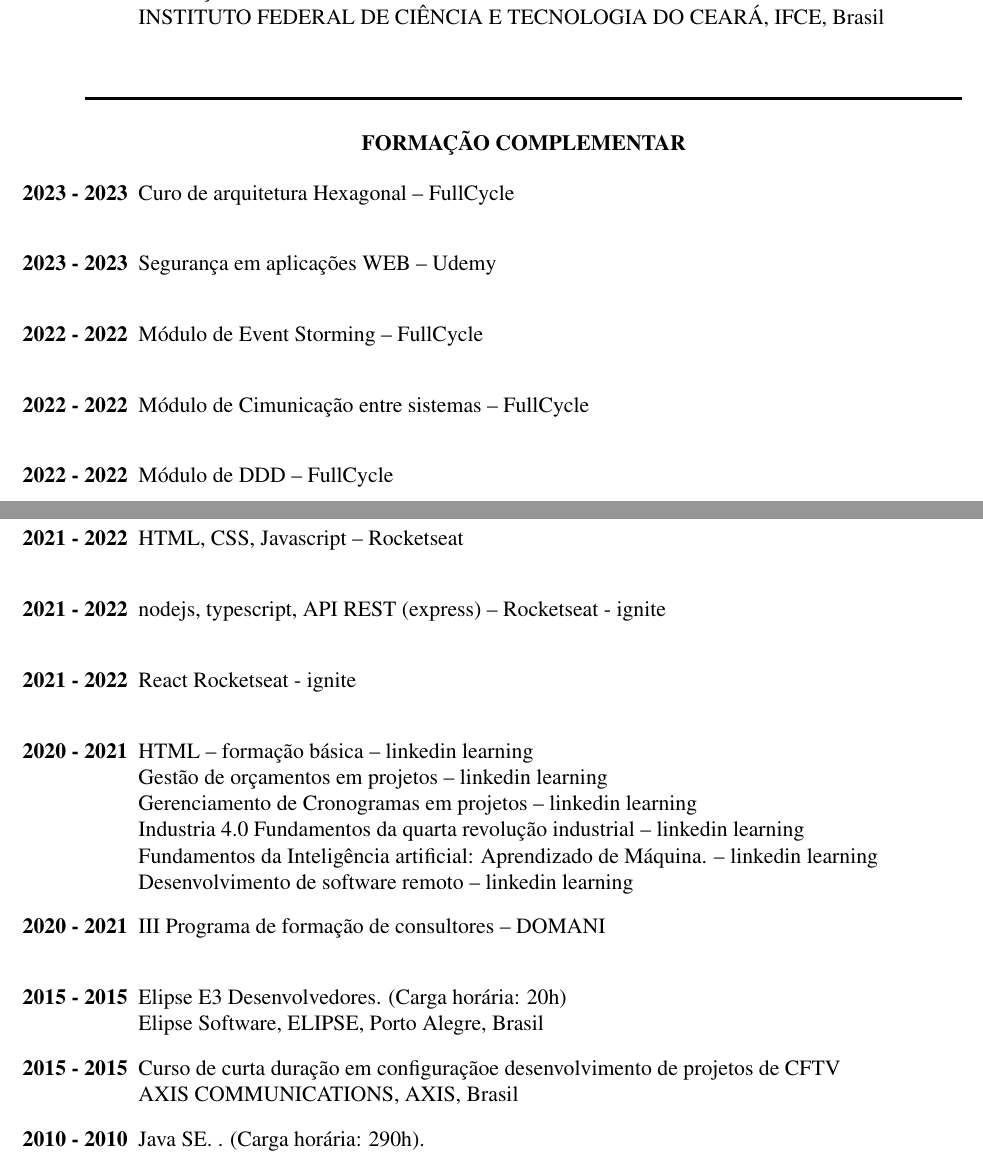
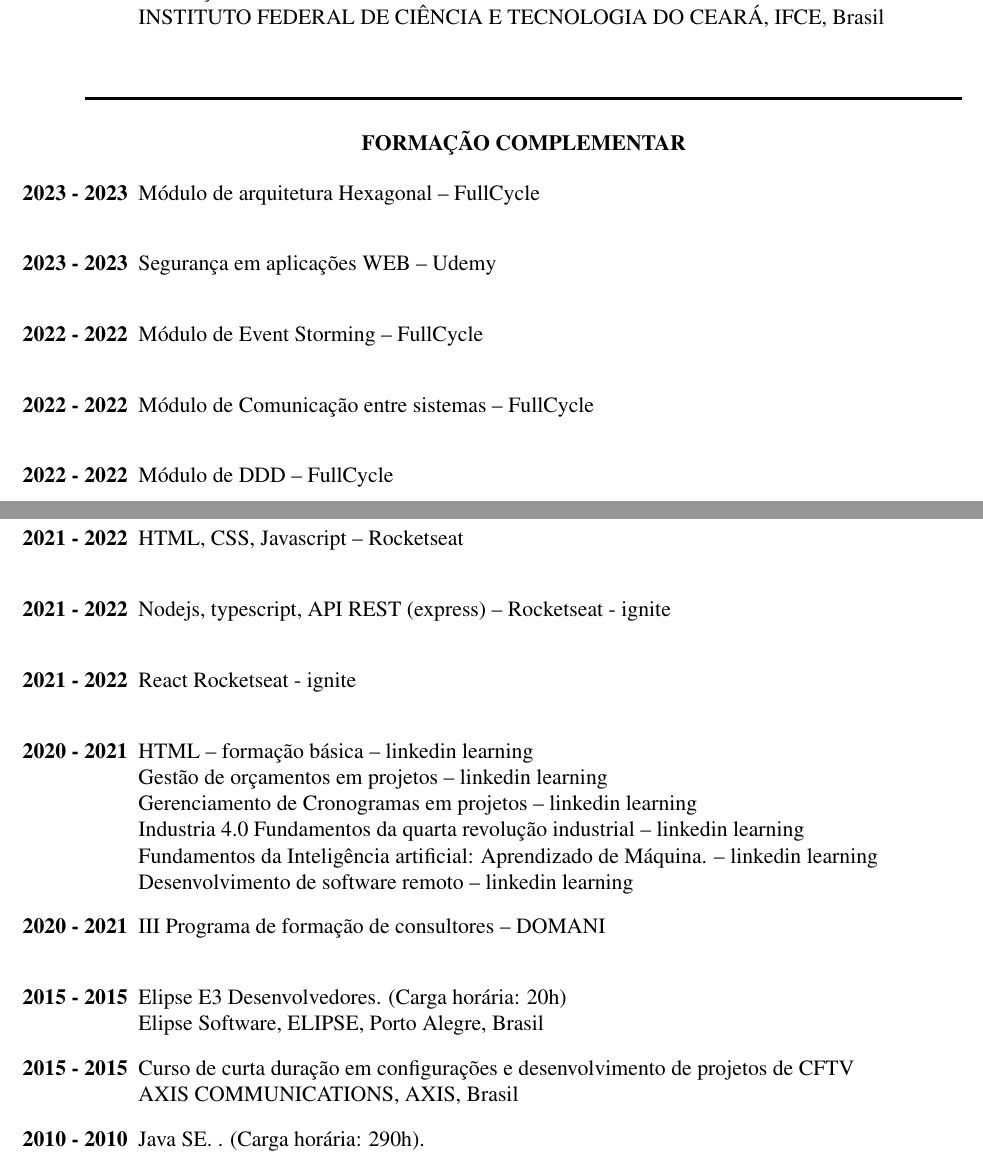
Before and after one commit to beriloqueiroz/curriculo-vitae-latex, a LaTeX CV (Curriculo.tex): two parts of pages 1 and 2 of 5, joined at a grey line, cut so that both start at the same text. Compiled offline with pdfLaTeX.

Commit message:
atualização e correçõa de português

```diff
--- a/Curriculo.tex
+++ b/Curriculo.tex
@@ -68,16 +68,16 @@
 	\textbf{FORMAÇÃO COMPLEMENTAR}\\
 \end{center}
 \begin{itemize}
-	\item[\textbf{2023 - 2023}] Curo de arquitetura Hexagonal – FullCycle\\
+	\item[\textbf{2023 - 2023}] Módulo de arquitetura Hexagonal – FullCycle\\
 	\item[\textbf{2023 - 2023}] Segurança em aplicações WEB – Udemy\\
 	\item[\textbf{2022 - 2022}] Módulo de Event Storming – FullCycle\\
-	\item[\textbf{2022 - 2022}] Módulo de Cimunicação entre sistemas – FullCycle\\
+	\item[\textbf{2022 - 2022}] Módulo de Comunicação entre sistemas – FullCycle\\
 	\item[\textbf{2022 - 2022}] Módulo de DDD – FullCycle\\
 	\item[\textbf{2022 - 2022}] Módulo de SOLID Express – FullCycle\\
 	\item[\textbf{2022 - 2022}] Módulo de Fundamentos de arquitetura de software – FullCycle\\
 	\item[\textbf{2022 - 2022}] Módulo de Docker – FullCycle\\
 	\item[\textbf{2021 - 2022}] HTML, CSS, Javascript – Rocketseat\\
-	\item[\textbf{2021 - 2022}] nodejs, typescript, API REST (express) – Rocketseat - ignite\\
+	\item[\textbf{2021 - 2022}] Nodejs, typescript, API REST (express) – Rocketseat - ignite\\
 	\item[\textbf{2021 - 2022}] React Rocketseat - ignite\\
 	\item[\textbf{2020 - 2021}] HTML – formação básica – linkedin learning\\
 		Gestão de orçamentos em projetos – linkedin learning\\
@@ -88,7 +88,7 @@
 	\item[\textbf{2020 - 2021}] III Programa de formação de consultores – DOMANI\\
 	\item[\textbf{2015 - 2015}] Elipse E3 Desenvolvedores. (Carga horária: 20h)\\
 		Elipse Software, ELIPSE, Porto Alegre, Brasil
-	\item[\textbf{2015 - 2015}] Curso de curta duração em configuraçãoe desenvolvimento de projetos de CFTV\\
+	\item[\textbf{2015 - 2015}] Curso de curta duração em configurações e desenvolvimento de projetos de CFTV\\
 		AXIS COMMUNICATIONS, AXIS, Brasil
 	\item[\textbf{2010 - 2010}] Java SE. . (Carga horária: 290h).\\
 		Centro de Pesquisa e Qualificação Tecnológica, CPQT, Fortaleza, Brasil
```
Also changed, not shown: out/Curriculo.pdf (added), 3 other files.
